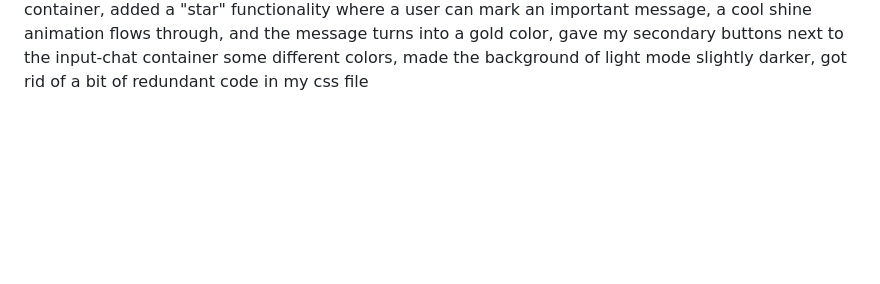
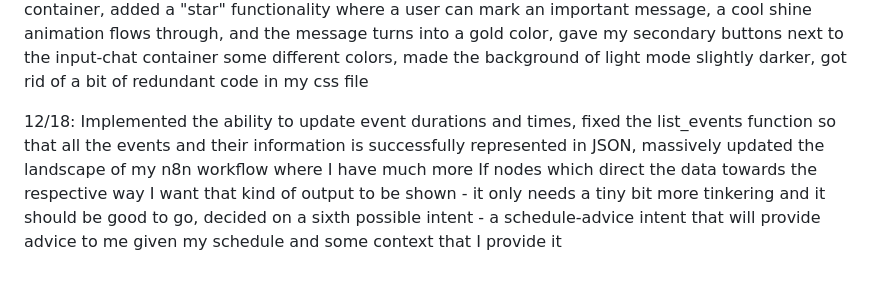
Before and after one commit to wbhager/Python-Practice, a Markdown page: FirstAIAgent/readme.md, the part around the change. Drawn GitHub-style; blank space fills up the shorter version.

Commit message:
added the backend work completed on 12/18

```diff
--- a/FirstAIAgent/readme.md
+++ b/FirstAIAgent/readme.md
@@ -101,3 +101,5 @@ to bring to life a user interface for my agent that I intend to make look like s
 12/16: Troubleshooted both the tool action/question answer capability and the update-event action. I can successfully provide a reply from the bot and I can successfully call my add and delete tools, but I need to develop a way where I can do one action if the conditions line up and the other if those conditions are not met. I tried making the update-event action 2 different actions but realized that I have set up claude in a way where it can only handle one tool request at a time, so I will have to come up with a way for this update action potentially duplicate this event and move it over while deleting the previous event.
 
 12/17: Implemented the ability to perform either a tool action and indicate success or provide the full claude reply for a normal question/statement (needed an if block in n8n to accomplish this), fixed bug that had originally made my responses start at the duration time I specified (set an additional rule in the system prompt), set up notifications so that the user can set as many notifications as they want, email or regular notification, on a singular event, added scroll-to-bottom button next to the chat input container, added a "star" functionality where a user can mark an important message, a cool shine animation flows through, and the message turns into a gold color, gave my secondary buttons next to the input-chat container some different colors, made the background of light mode slightly darker, got rid of a bit of redundant code in my css file
+
+12/18: Implemented the ability to update event durations and times, fixed the list_events function so that all the events and their information is successfully represented in JSON, massively updated the landscape of my n8n workflow where I have much more If nodes which direct the data towards the respective way I want that kind of output to be shown - it only needs a tiny bit more tinkering and it should be good to go, decided on a sixth possible intent - a schedule-advice intent that will provide advice to me given my schedule and some context that I provide it
```
